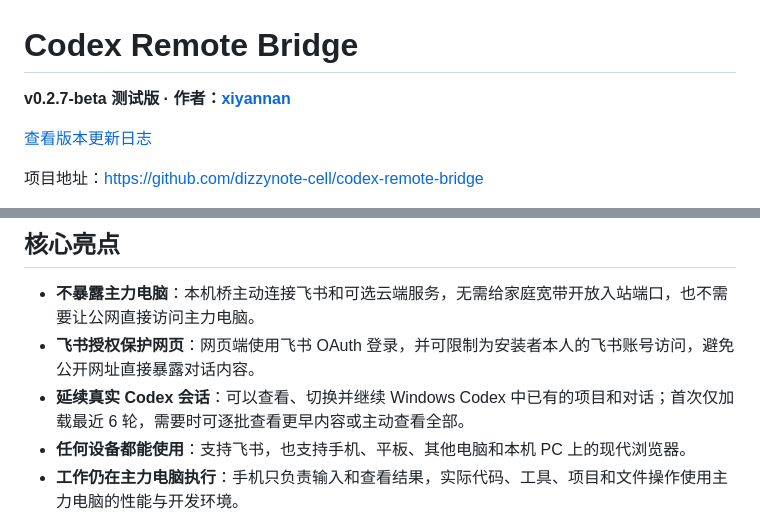
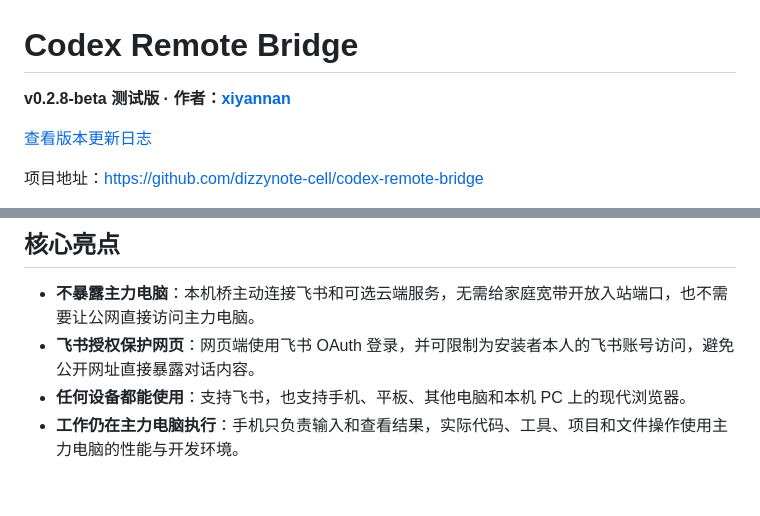
Before and after one commit to dizzynote-cell/codex-remote-bridge, a Markdown page: README.md, 2 parts joined by grey strips. GitHub-like rendering; blank space fills up the shorter version.

Commit message:
Remove six-turn loading detail from product highlights

```diff
--- a/README.md
+++ b/README.md
@@ -1,6 +1,6 @@
 # Codex Remote Bridge
 
-**v0.2.7-beta 测试版 · 作者：[xiyannan](https://github.com/dizzynote-cell/codex-remote-bridge)**
+**v0.2.8-beta 测试版 · 作者：[xiyannan](https://github.com/dizzynote-cell/codex-remote-bridge)**
 
 [查看版本更新日志](CHANGELOG.md)
 
@@ -14,7 +14,6 @@ Codex Remote Bridge 主要面向中国大陆用户：Codex、项目和文件操
 
 - **不暴露主力电脑**：本机桥主动连接飞书和可选云端服务，无需给家庭宽带开放入站端口，也不需要让公网直接访问主力电脑。
 - **飞书授权保护网页**：网页端使用飞书 OAuth 登录，并可限制为安装者本人的飞书账号访问，避免公开网址直接暴露对话内容。
-- **延续真实 Codex 会话**：可以查看、切换并继续 Windows Codex 中已有的项目和对话；首次仅加载最近 6 轮，需要时可逐批查看更早内容或主动查看全部。
 - **任何设备都能使用**：支持飞书，也支持手机、平板、其他电脑和本机 PC 上的现代浏览器。
 - **工作仍在主力电脑执行**：手机只负责输入和查看结果，实际代码、工具、项目和文件操作使用主力电脑的性能与开发环境。
 - **文件主要留在本机**：常用图片和办公文件可临时查看或下载；单文件超过 10 MB 或单次回复合计超过 30 MB 时整批转入用户配置的 Agent Disk，代码等非展示文件只显示本机位置。
```
